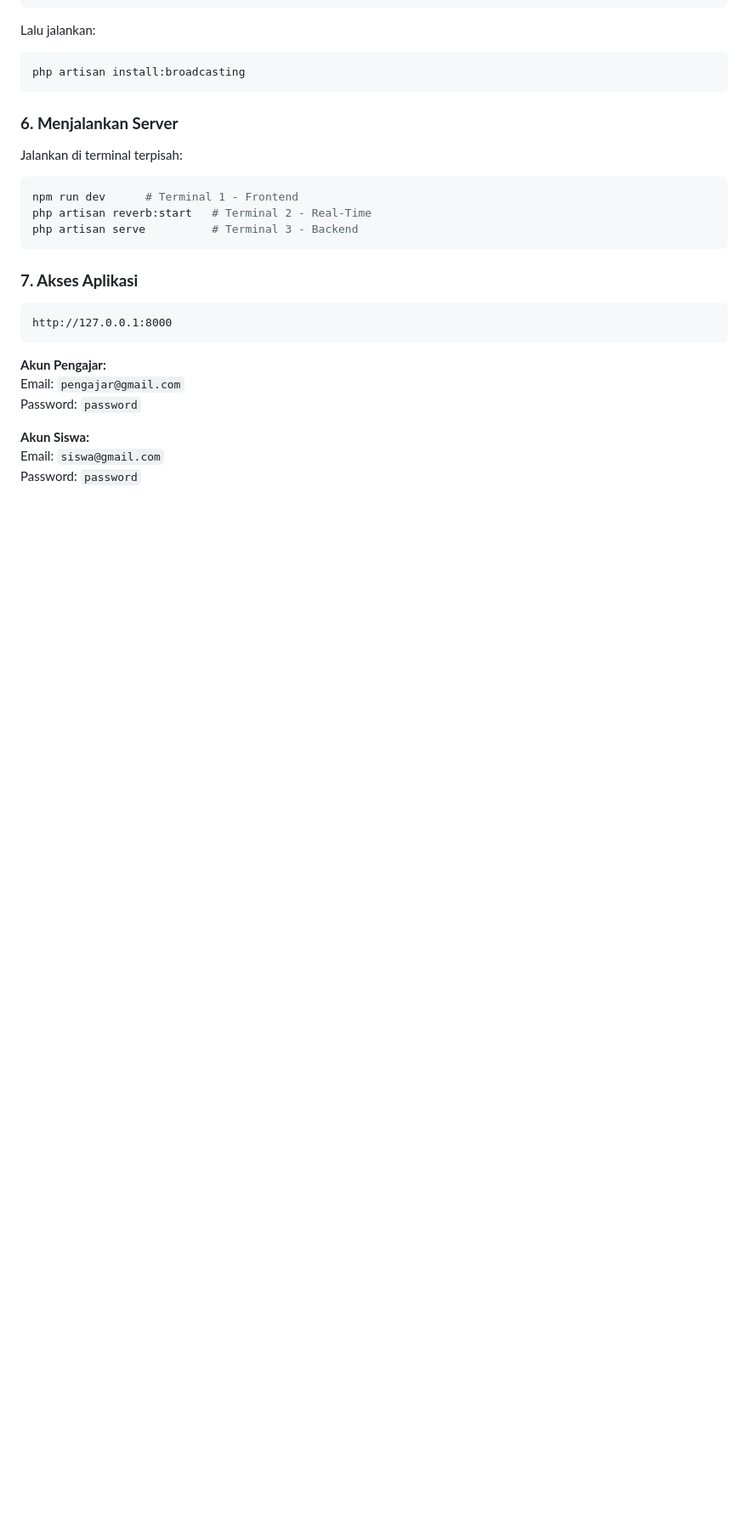
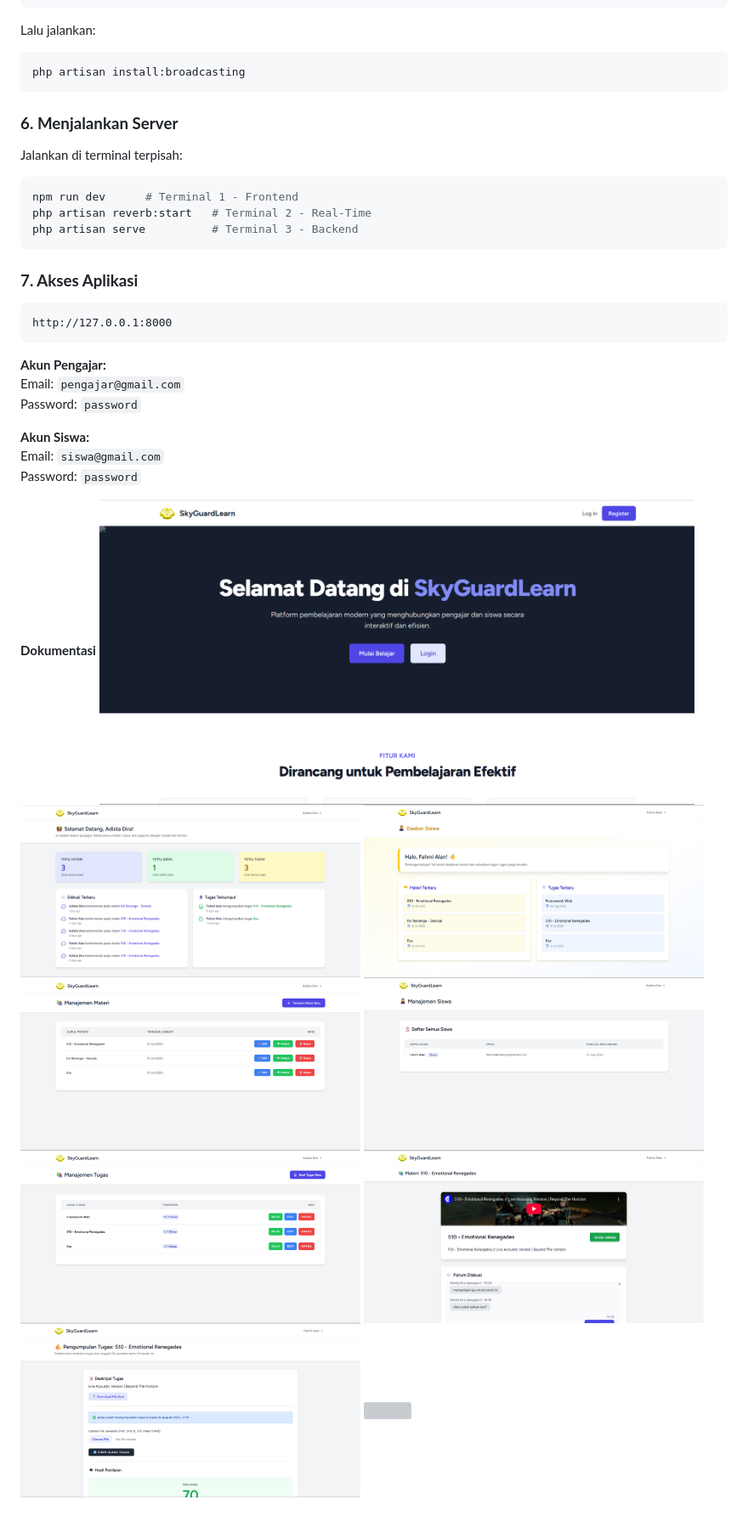
Before and after one commit to FAHMIALAN/LMS-SkyGuardLearn, a Markdown page: README.md, the part around the change. Shown at 85% size. GitHub-like rendering; blank space fills up the shorter version; grey boxes are pictures that could not be loaded.

```diff
--- a/README.md
+++ b/README.md
@@ -171,3 +171,10 @@ Password: `password`
 **Akun Siswa:**
 Email: `siswa@gmail.com`
 Password: `password`
+
+**Dokumentasi**
+<img src="gambar/landingpage.png" width="700">
+<img src="gambar/dashboard_pengajar.png" width="400"> <img src="gambar/dashboard_siswa.png" width="400">
+<img src="gambar/manajemen_materi.png" width="400"> <img src="gambar/manajemen_siswa.png" width="400">
+<img src="gambar/manajemen_tugas.png" width="400"> <img src="gambar/materi_siswa.png" width="400">
+<img src="gambar/tugas_siswa.png" width="400"> <img src="gambar/forum_diskusi.png" width="400">
```
